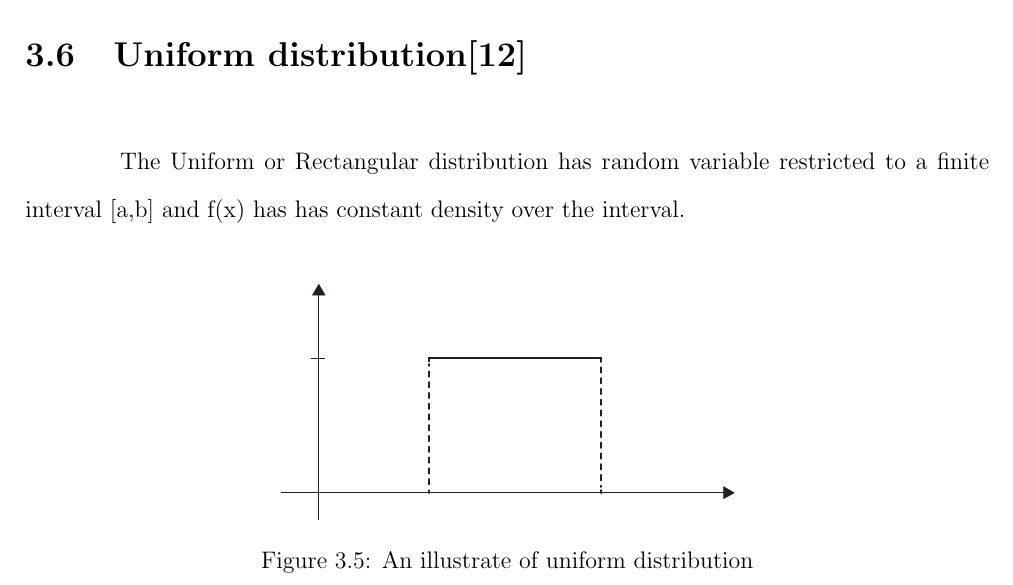
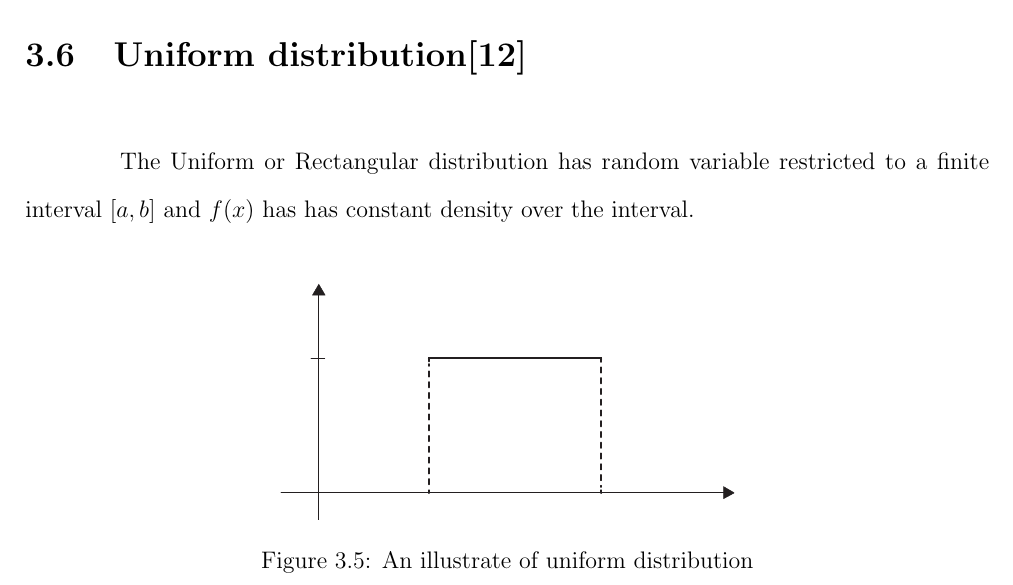
Before and after one commit to ioscarhunter/paper4, a LaTeX thesis (thesis.tex, which reads chapter3/background.tex): part of page 33 of 67, cut so that both start at the same text. Compiled offline with pdfLaTeX.

Commit message:
txs auto checkin

```diff
--- a/chapter3/background.tex
+++ b/chapter3/background.tex
@@ -65,7 +65,7 @@ where $x'$ is the original feature vector,$\overline{x}$ is the mean of the feat
 
 \section{Uniform distribution\cite{ref11}}
 
-\hspace{1.5cm} The Uniform or Rectangular distribution has random variable  restricted to a finite interval [a,b] and f(x) has  has constant density over the interval.
+\hspace{1.5cm} The Uniform or Rectangular distribution has random variable  restricted to a finite interval $[a,b]$ and $f(x)$ has  has constant density over the interval.
 
 \begin{figure}[ht]
 	\centering
```
